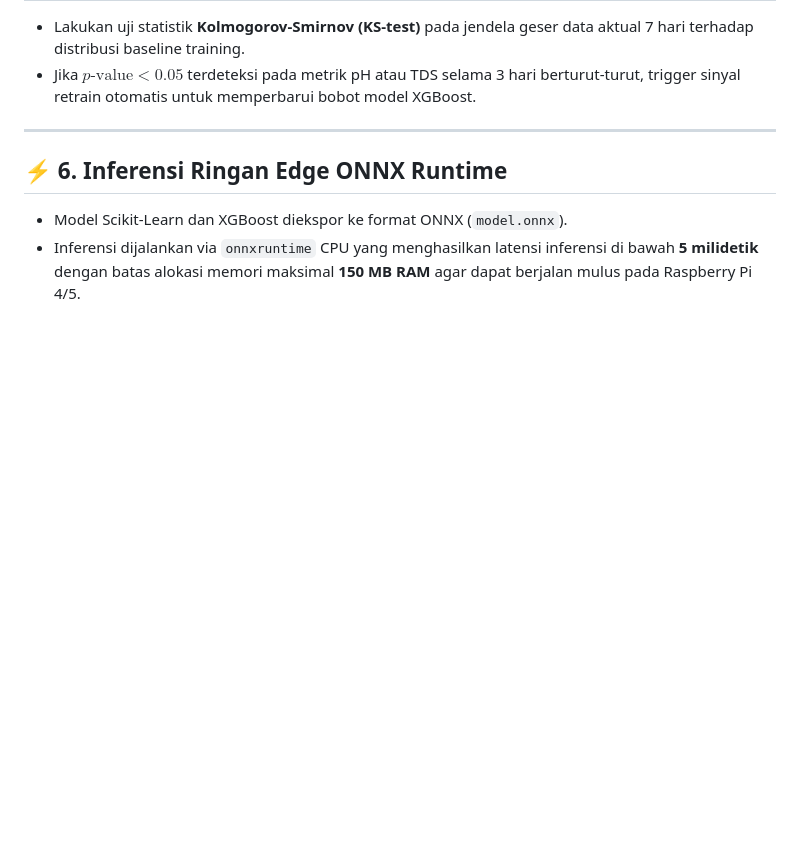
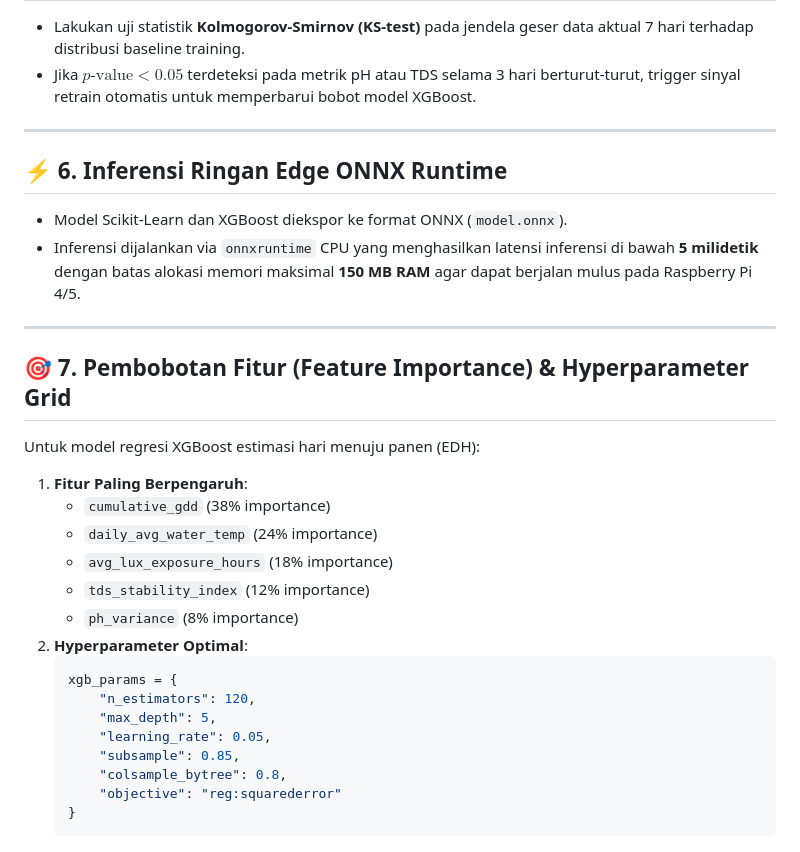
Before and after one commit to ReyCannavaro/urbangrow-eng, a Markdown page: services/ai-engine/AGENTS.md, the part around the change. GitHub-like rendering; blank space fills up the shorter version.

Commit message:
docs(ai): add XGBoost feature importance ranking and hyperparameter tuning grid

````diff
--- a/services/ai-engine/AGENTS.md
+++ b/services/ai-engine/AGENTS.md
@@ -79,3 +79,26 @@ Untuk pelatihan awal sebelum sensor fisik mengumpulkan data 90 hari, AI Engine m
 
 - Model Scikit-Learn dan XGBoost diekspor ke format ONNX (`model.onnx`).
 - Inferensi dijalankan via `onnxruntime` CPU yang menghasilkan latensi inferensi di bawah **5 milidetik** dengan batas alokasi memori maksimal **150 MB RAM** agar dapat berjalan mulus pada Raspberry Pi 4/5.
+
+---
+
+## 🎯 7. Pembobotan Fitur (Feature Importance) & Hyperparameter Grid
+
+Untuk model regresi XGBoost estimasi hari menuju panen (EDH):
+1. **Fitur Paling Berpengaruh**:
+   - `cumulative_gdd` (38% importance)
+   - `daily_avg_water_temp` (24% importance)
+   - `avg_lux_exposure_hours` (18% importance)
+   - `tds_stability_index` (12% importance)
+   - `ph_variance` (8% importance)
+2. **Hyperparameter Optimal**:
+   ```python
+   xgb_params = {
+       "n_estimators": 120,
+       "max_depth": 5,
+       "learning_rate": 0.05,
+       "subsample": 0.85,
+       "colsample_bytree": 0.8,
+       "objective": "reg:squarederror"
+   }
+   ```
````
